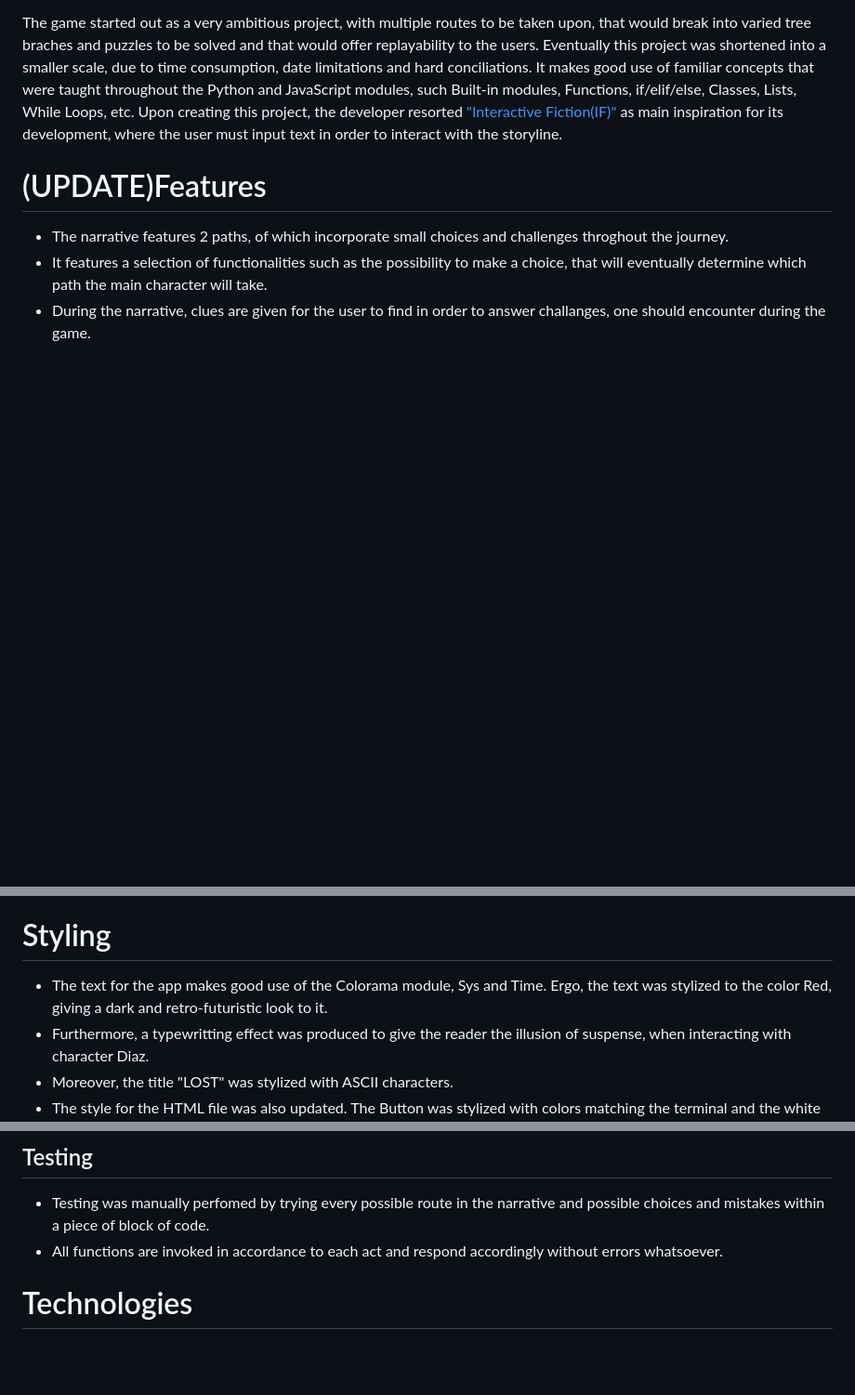
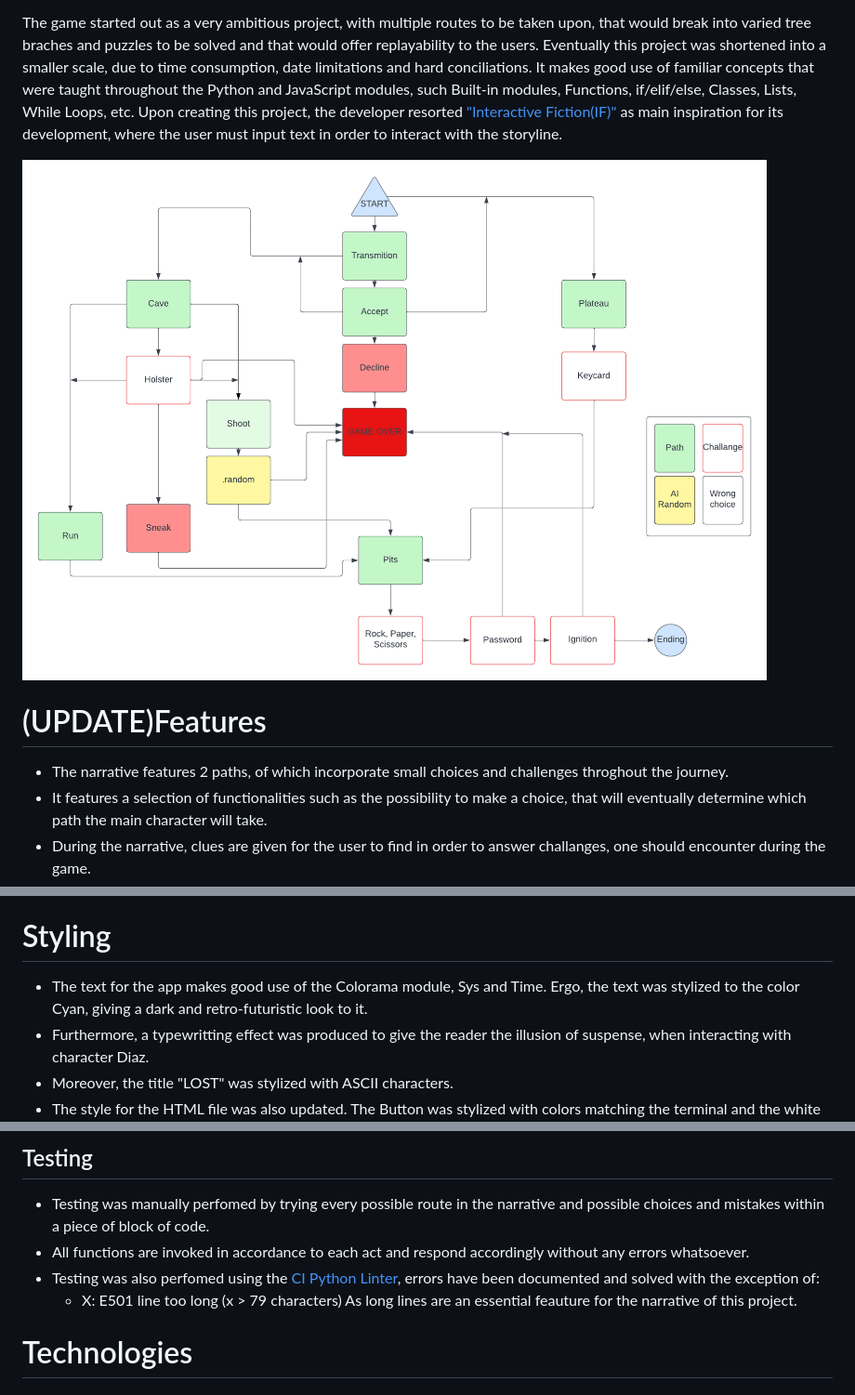
Before and after one commit to TiagoMA90/lost, a Markdown page: README.md, 3 parts joined by grey strips. Shown: that part at 93% size. GitHub-like rendering; pictures changed too: assets/screenshots/walkthrough.png (added); blank space fills up the shorter version.

```diff
--- a/README.md
+++ b/README.md
@@ -16,6 +16,8 @@ Eventually this project was shortened into a smaller scale, due to time consumpt
 It makes good use of familiar concepts that were taught throughout the Python and JavaScript modules, such Built-in modules, Functions, if/elif/else, Classes, Lists, While Loops, etc.
 Upon creating this project, the developer resorted ["Interactive Fiction(IF)"](https://en.wikipedia.org/wiki/Interactive_fiction) as main inspiration for its development, where the user must input text in order to interact with the storyline.
 
+<img src="assets/screenshots/walkthrough.png" alt="Walkthrough braches">
+
 # (UPDATE)Features
 - The narrative features 2 paths, of which incorporate small choices and challenges throghout the journey.
 - It features a selection of functionalities such as the possibility to make a choice, that will eventually determine which path the main character will take.
@@ -26,7 +28,7 @@ Upon creating this project, the developer resorted ["Interactive Fiction(IF)"](h
 
 
 # Styling
-- The text for the app makes good use of the Colorama module, Sys and Time. Ergo, the text was stylized to the color Red, giving a dark and retro-futuristic look to it.
+- The text for the app makes good use of the Colorama module, Sys and Time. Ergo, the text was stylized to the color Cyan, giving a dark and retro-futuristic look to it.
 - Furthermore, a typewritting effect was produced to give the reader the illusion of suspense, when interacting with character Diaz.
 - Moreover, the title "LOST" was stylized with ASCII characters.
 - The style for the HTML file was also updated. The Button was stylized with colors matching the terminal and the white background turned into dark gray, as the contrast between the app was too bright.
@@ -52,7 +54,9 @@ Upon creating this project, the developer resorted ["Interactive Fiction(IF)"](h
 # (UPDATE)Assay
 ## Testing
 - Testing was manually perfomed by trying every possible route in the narrative and possible choices and mistakes within a piece of block of code.
-- All functions are invoked in accordance to each act and respond accordingly without errors whatsoever.
+- All functions are invoked in accordance to each act and respond accordingly without any errors whatsoever.
+- Testing was also perfomed using the [CI Python Linter](https://pep8ci.herokuapp.com/), errors have been documented and solved with the exception of:
+  - X: E501 line too long (x > 79 characters) As long lines are an essential feauture for the narrative of this project.
 
 # Technologies
 ## Languages
```
Also changed, not shown: 1 other file.
